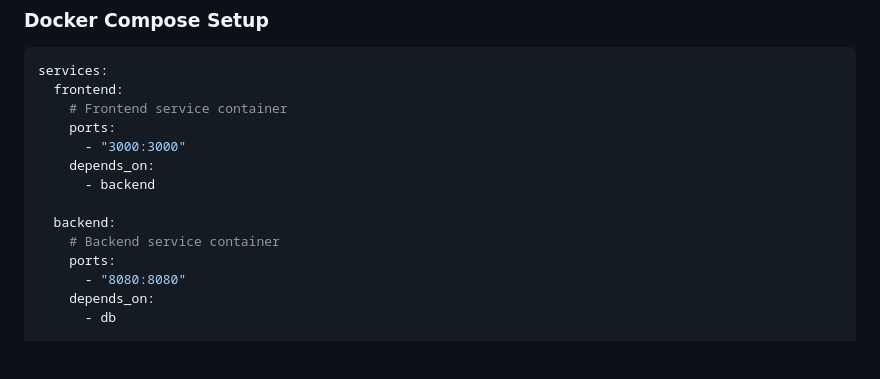
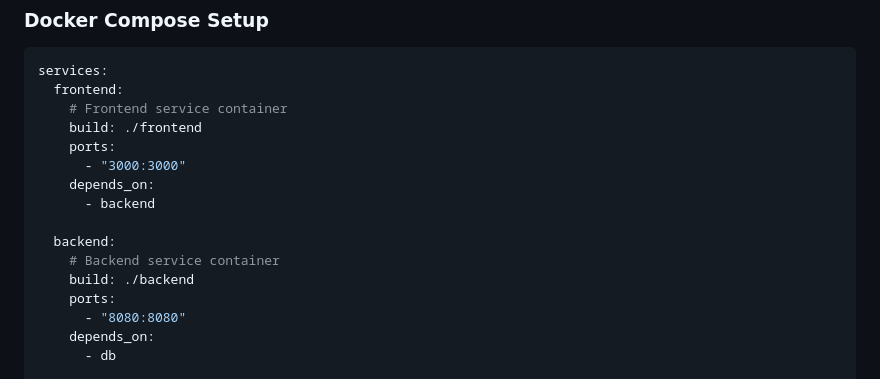
Before and after one commit to tsoonjin/janken-rust, a Markdown page: ARCHITECTURE.md, the part around the change. Drawn GitHub-style; blank space fills up the shorter version.

```diff
--- a/ARCHITECTURE.md
+++ b/ARCHITECTURE.md
@@ -25,6 +25,7 @@ This document outlines the technical architecture and implementation guidelines
 services:
   frontend:
     # Frontend service container
+    build: ./frontend
     ports:
       - "3000:3000"
     depends_on:
@@ -32,6 +33,7 @@ services:
 
   backend:
     # Backend service container
+    build: ./backend
     ports:
       - "8080:8080"
     depends_on:
```
Also changed, not shown: README.md (+12 -0 lines).
